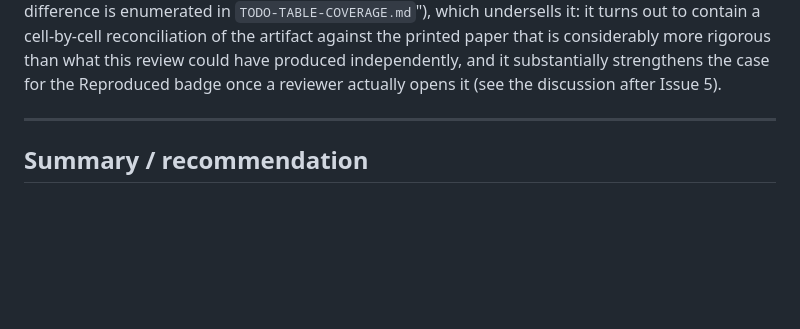
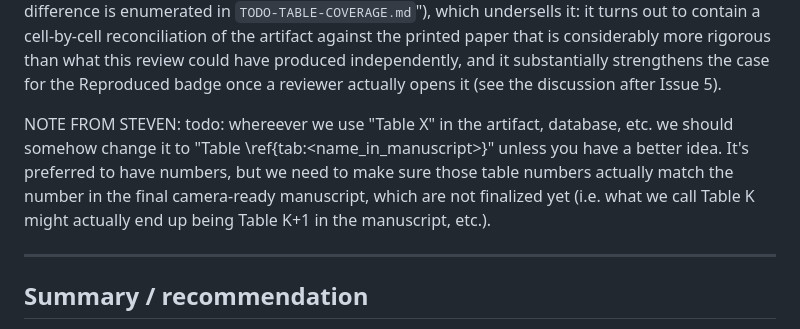
Before and after one commit to steveng9/Reconstruction, a Markdown page: ARTIFACT-REVIEW.md, the part around the change. Rendered like a GitHub page; blank space fills up the shorter version.

Commit message:
Update ARTIFACT-REVIEW with table reference note
Add a note regarding table references in the artifact.

```diff
--- a/ARTIFACT-REVIEW.md
+++ b/ARTIFACT-REVIEW.md
@@ -25,6 +25,8 @@ a cell-by-cell reconciliation of the artifact against the printed paper that is
 rigorous than what this review could have produced independently, and it substantially strengthens
 the case for the Reproduced badge once a reviewer actually opens it (see the discussion after
 Issue 5).
+
+NOTE FROM STEVEN: todo: whereever we use "Table X" in the artifact, database, etc. we should somehow change it to "Table \ref{tab:<name_in_manuscript>}" unless you have a better idea. It's preferred to have numbers, but we need to make sure those table numbers actually match the number in the final camera-ready manuscript, which are not finalized yet (i.e. what we call Table K might actually end up being Table K+1 in the manuscript, etc.).
 
 ---
 
```
